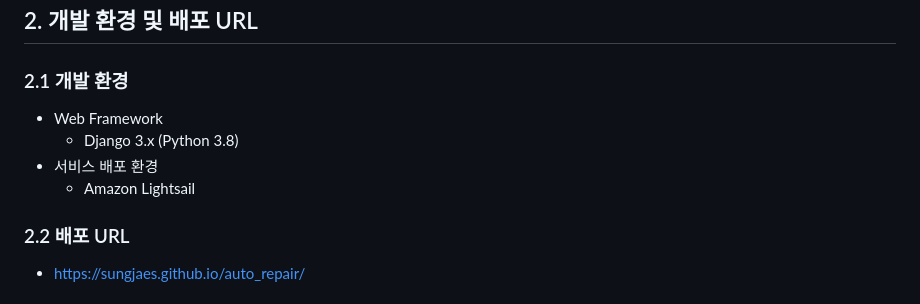
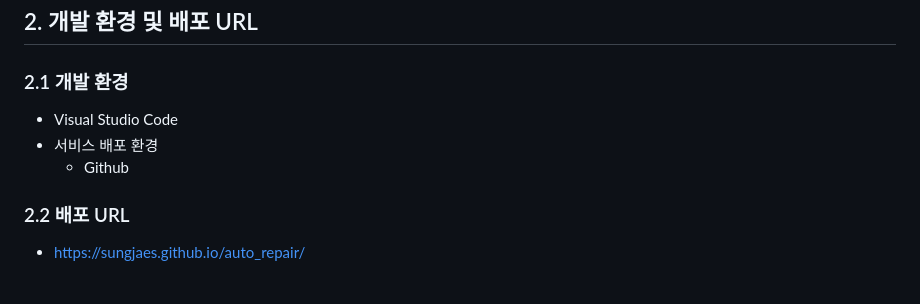
Before and after one commit to SungjaeS/auto_repair, a Markdown page: README.md, the part around the change. Rendered like a GitHub page.

```diff
--- a/README.md
+++ b/README.md
@@ -34,10 +34,9 @@ Auto repair with Chatgpt
 
 ## 2. 개발 환경 및 배포 URL
 ### 2.1 개발 환경
-- Web Framework
-  - Django 3.x (Python 3.8)
+- Visual Studio Code
 - 서비스 배포 환경
-  - Amazon Lightsail
+  - Github
 
 ### 2.2 배포 URL
 - https://sungjaes.github.io/auto_repair/
```
